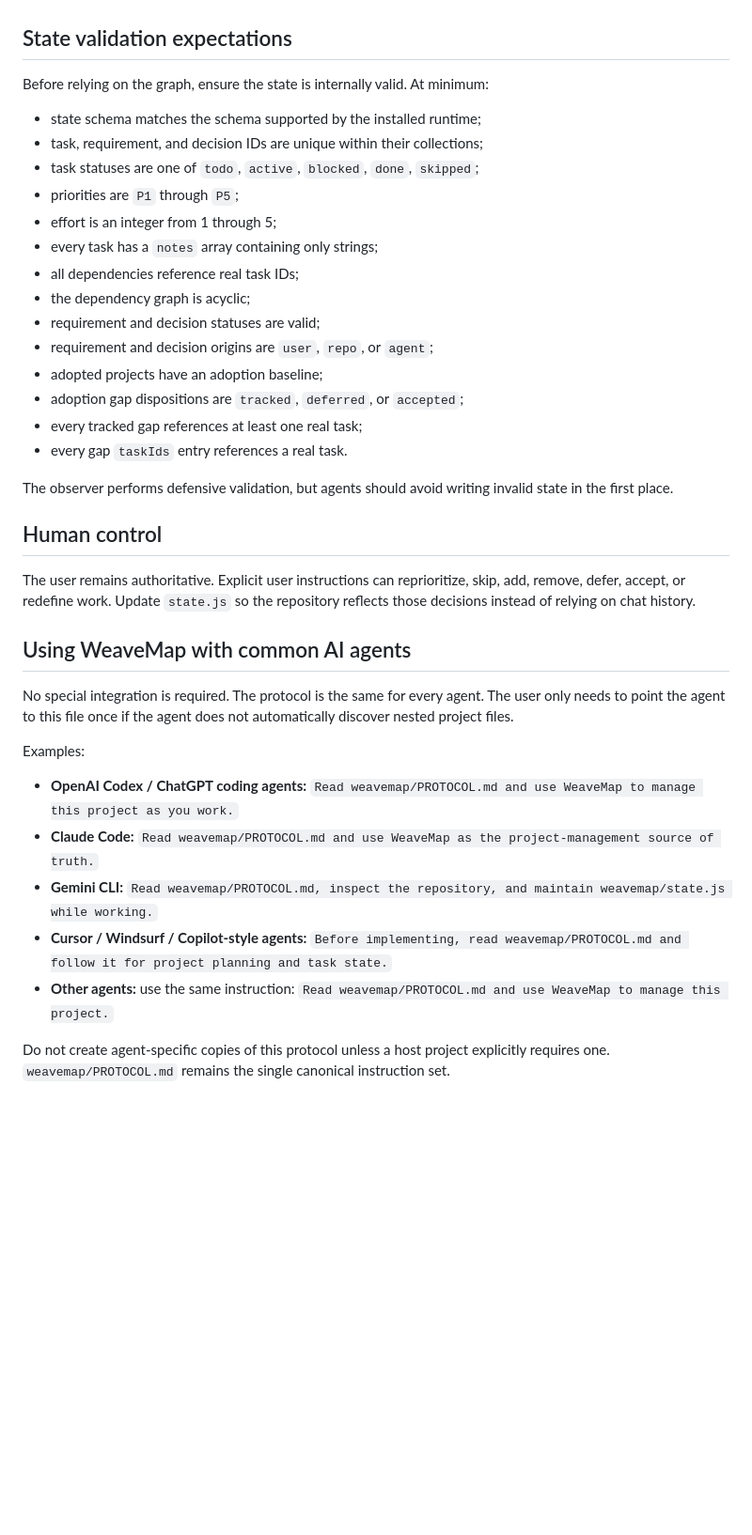
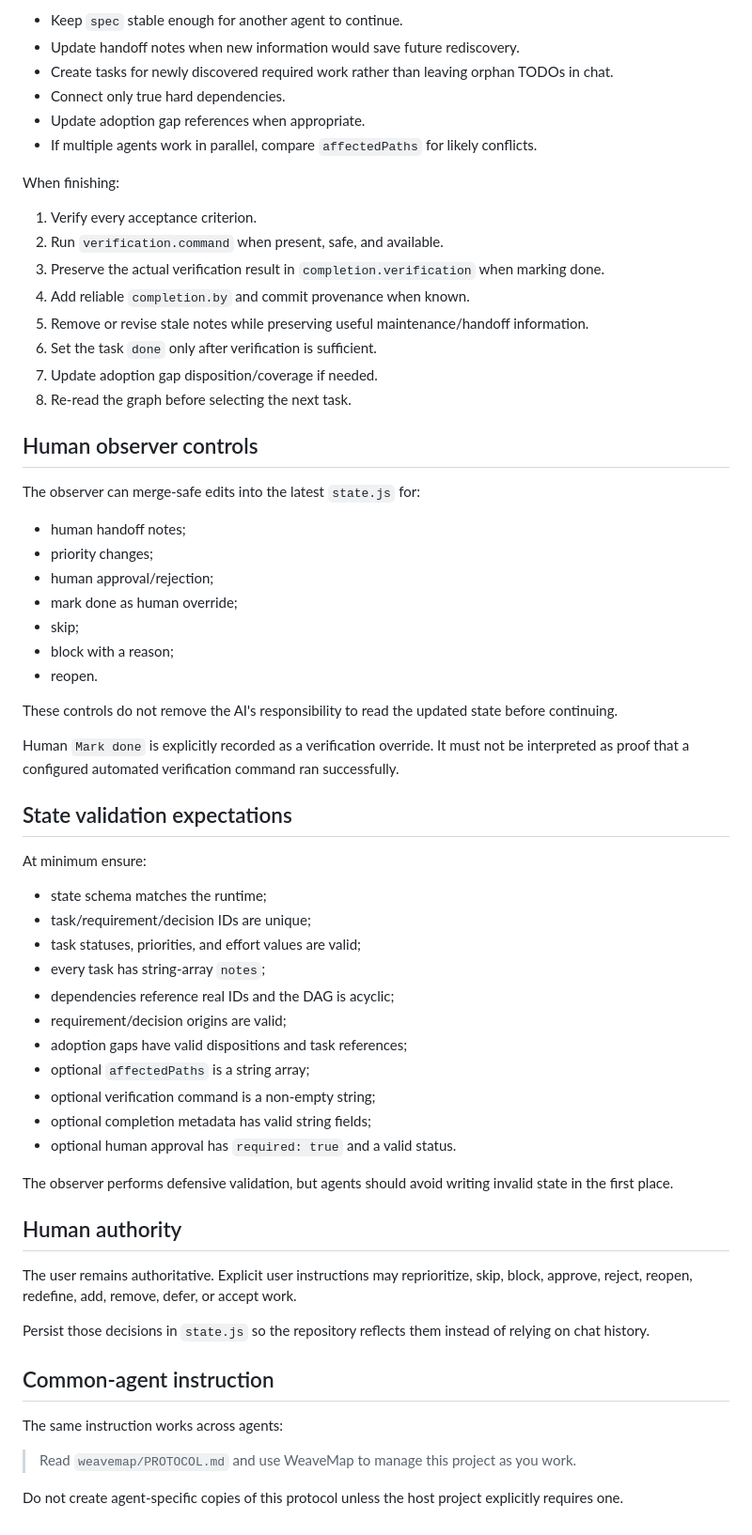
Before and after one commit to Srinevasan22/weavemap, a Markdown page: PROTOCOL.md, the part around one of its changes. Shown at 94% size. Rendered like a GitHub page; blank space fills up the shorter version.

Commit message:
Define human approval and agent execution protocol

```diff
--- a/PROTOCOL.md
+++ b/PROTOCOL.md
@@ -348,39 +405,65 @@ If a decision changes, add a new decision and set `supersedes` to the previous d
+- Keep `spec` stable enough for another agent to continue.
+- Update handoff notes when new information would save future rediscovery.
+- Create tasks for newly discovered required work rather than leaving orphan TODOs in chat.
+- Connect only true hard dependencies.
+- Update adoption gap references when appropriate.
+- If multiple agents work in parallel, compare `affectedPaths` for likely conflicts.
+
+When finishing:
+
+1. Verify every acceptance criterion.
+2. Run `verification.command` when present, safe, and available.
+3. Preserve the actual verification result in `completion.verification` when marking done.
+4. Add reliable `completion.by` and commit provenance when known.
+5. Remove or revise stale notes while preserving useful maintenance/handoff information.
+6. Set the task `done` only after verification is sufficient.
+7. Update adoption gap disposition/coverage if needed.
+8. Re-read the graph before selecting the next task.
+
+## Human observer controls
+
+The observer can merge-safe edits into the latest `state.js` for:
+
+- human handoff notes;
+- priority changes;
+- human approval/rejection;
+- mark done as human override;
+- skip;
+- block with a reason;
+- reopen.
+
+These controls do not remove the AI's responsibility to read the updated state before continuing.
+
+Human `Mark done` is explicitly recorded as a verification override. It must not be interpreted as proof that a configured automated verification command ran successfully.
 
 ## State validation expectations
 
-Before relying on the graph, ensure the state is internally valid. At minimum:
+At minimum ensure:
 
-- state schema matches the schema supported by the installed runtime;
-- task, requirement, and decision IDs are unique within their collections;
-- task statuses are one of `todo`, `active`, `blocked`, `done`, `skipped`;
-- priorities are `P1` through `P5`;
-- effort is an integer from 1 through 5;
-- every task has a `notes` array containing only strings;
-- all dependencies reference real task IDs;
-- the dependency graph is acyclic;
-- requirement and decision statuses are valid;
-- requirement and decision origins are `user`, `repo`, or `agent`;
-- adopted projects have an adoption baseline;
-- adoption gap dispositions are `tracked`, `deferred`, or `accepted`;
-- every tracked gap references at least one real task;
-- every gap `taskIds` entry references a real task.
+- state schema matches the runtime;
+- task/requirement/decision IDs are unique;
+- task statuses, priorities, and effort values are valid;
+- every task has string-array `notes`;
+- dependencies reference real IDs and the DAG is acyclic;
+- requirement/decision origins are valid;
+- adoption gaps have valid dispositions and task references;
+- optional `affectedPaths` is a string array;
+- optional verification command is a non-empty string;
+- optional completion metadata has valid string fields;
+- optional human approval has `required: true` and a valid status.
 
 The observer performs defensive validation, but agents should avoid writing invalid state in the first place.
 
-## Human control
+## Human authority
 
-The user remains authoritative. Explicit user instructions can reprioritize, skip, add, remove, defer, accept, or redefine work. Update `state.js` so the repository reflects those decisions instead of relying on chat history.
+The user remains authoritative. Explicit user instructions may reprioritize, skip, block, approve, reject, reopen, redefine, add, remove, defer, or accept work.
 
-## Using WeaveMap with common AI agents
+Persist those decisions in `state.js` so the repository reflects them instead of relying on chat history.
 
-No special integration is required. The protocol is the same for every agent. The user only needs to point the agent to this file once if the agent does not automatically discover nested project files.
+## Common-agent instruction
 
-Examples:
+The same instruction works across agents:
 
-- **OpenAI Codex / ChatGPT coding agents:** `Read weavemap/PROTOCOL.md and use WeaveMap to manage this project as you work.`
-- **Claude Code:** `Read weavemap/PROTOCOL.md and use WeaveMap as the project-management source of truth.`
-- **Gemini CLI:** `Read weavemap/PROTOCOL.md, inspect the repository, and maintain weavemap/state.js while working.`
-- **Cursor / Windsurf / Copilot-style agents:** `Before implementing, read weavemap/PROTOCOL.md and follow it for project planning and task state.`
-- **Other agents:** use the same instruction: `Read weavemap/PROTOCOL.md and use WeaveMap to manage this project.`
+> Read `weavemap/PROTOCOL.md` and use WeaveMap to manage this project as you work.
 
-Do not create agent-specific copies of this protocol unless a host project explicitly requires one. `weavemap/PROTOCOL.md` remains the single canonical instruction set.
+Do not create agent-specific copies of this protocol unless the host project explicitly requires one.
```
Also changed, not shown: other parts of PROTOCOL.md (+264 -207 lines).
